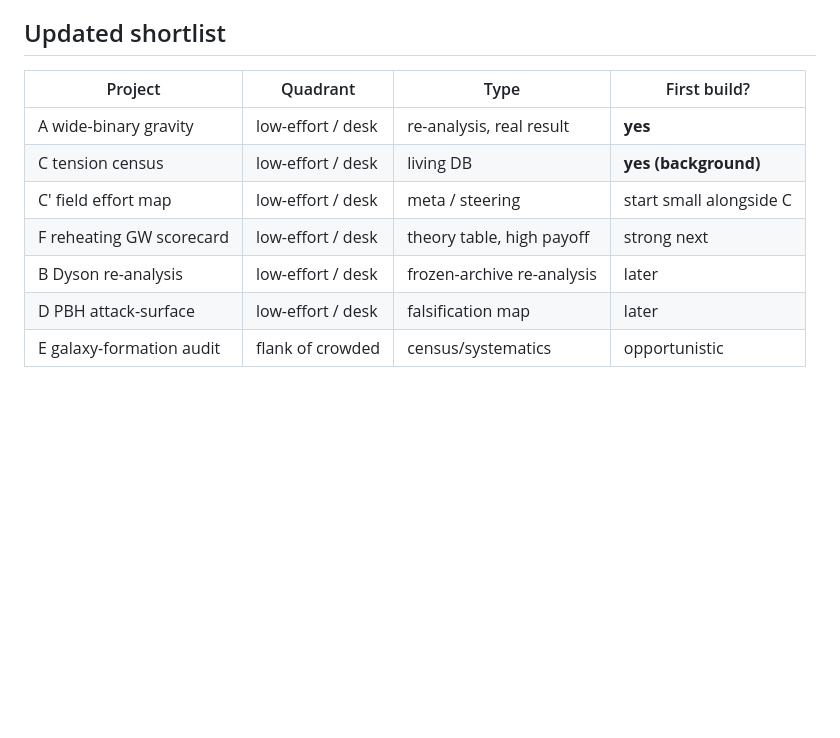
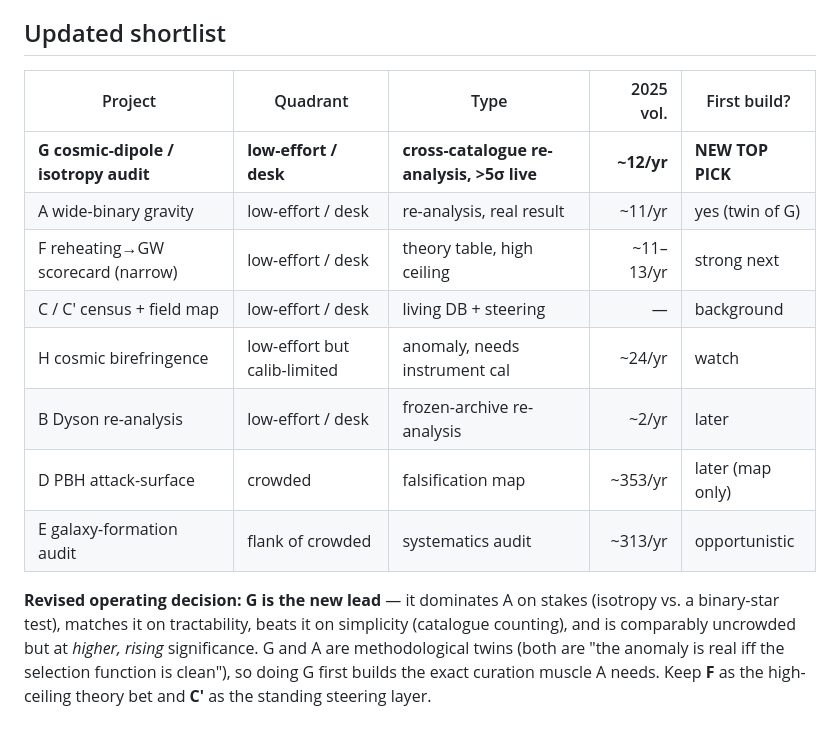
Before and after one commit to sub-surface/astro-theory, a Markdown page: directions.md, the part around one of its changes. Rendered like a GitHub page; blank space fills up the shorter version.

```diff
--- a/directions.md
+++ b/directions.md
@@ -103,11 +151,19 @@ where the field spends its effort, then read the gaps.
 ## Updated shortlist
 
-| Project | Quadrant | Type | First build? |
-|---|---|---|---|
-| A wide-binary gravity | low-effort / desk | re-analysis, real result | **yes** |
-| C tension census | low-effort / desk | living DB | **yes (background)** |
-| C′ field effort map | low-effort / desk | meta / steering | start small alongside C |
-| F reheating GW scorecard | low-effort / desk | theory table, high payoff | strong next |
-| B Dyson re-analysis | low-effort / desk | frozen-archive re-analysis | later |
-| D PBH attack-surface | low-effort / desk | falsification map | later |
-| E galaxy-formation audit | flank of crowded | census/systematics | opportunistic |
+| Project | Quadrant | Type | 2025 vol. | First build? |
+|---|---|---|--:|---|
+| **G cosmic-dipole / isotropy audit** | **low-effort / desk** | **cross-catalogue re-analysis, >5σ live** | **~12/yr** | **NEW TOP PICK** |
+| A wide-binary gravity | low-effort / desk | re-analysis, real result | ~11/yr | yes (twin of G) |
+| F reheating→GW scorecard (narrow) | low-effort / desk | theory table, high ceiling | ~11–13/yr | strong next |
+| C / C′ census + field map | low-effort / desk | living DB + steering | — | background |
+| H cosmic birefringence | low-effort but calib-limited | anomaly, needs instrument cal | ~24/yr | watch |
+| B Dyson re-analysis | low-effort / desk | frozen-archive re-analysis | ~2/yr | later |
+| D PBH attack-surface | crowded | falsification map | ~353/yr | later (map only) |
+| E galaxy-formation audit | flank of crowded | systematics audit | ~313/yr | opportunistic |
+
+**Revised operating decision:** **G is the new lead** — it dominates A on stakes (isotropy vs.
+a binary-star test), matches it on tractability, beats it on simplicity (catalogue counting),
+and is comparably uncrowded but at *higher, rising* significance. G and A are methodological
+twins (both are "the anomaly is real iff the selection function is clean"), so doing G first
+builds the exact curation muscle A needs. Keep **F** as the high-ceiling theory bet and **C′**
+as the standing steering layer.
```
Also changed, not shown: other parts of directions.md (+48 -0 lines).
